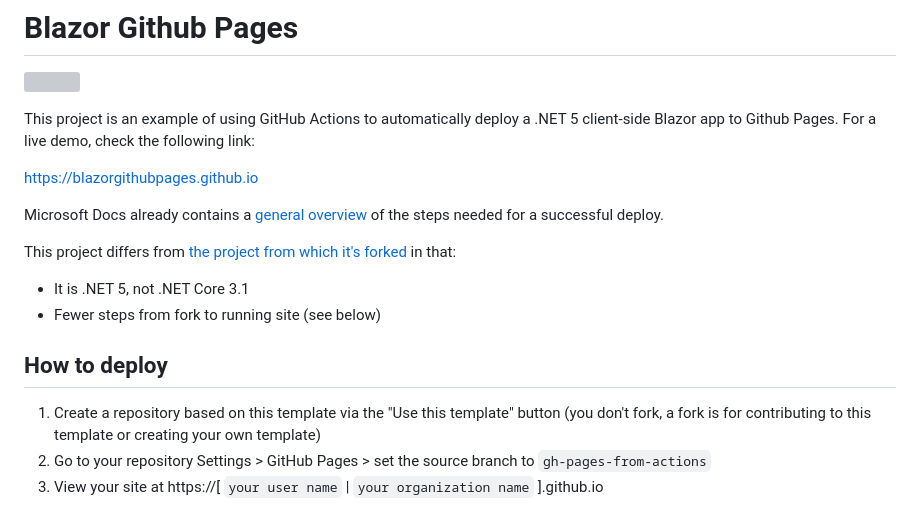
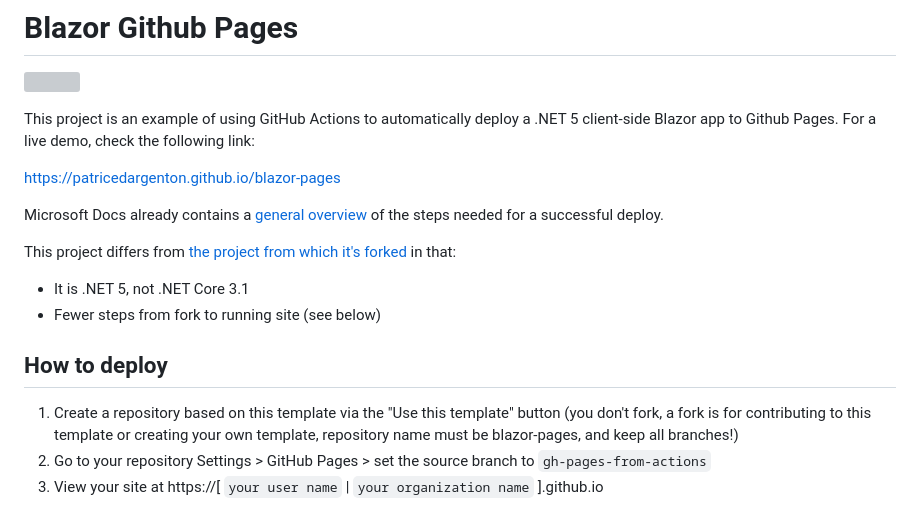
Before and after one commit to PatriceDargenton/DemoBlazorPages, a Markdown page: README.md, the part around the change. Rendered like a GitHub page; grey boxes are pictures that could not be loaded.

Commit message:
Update README.md : live link updated

```diff
--- a/README.md
+++ b/README.md
@@ -6,7 +6,7 @@
 This project is an example of using GitHub Actions to automatically deploy a .NET 5 client-side
 Blazor app to Github Pages. For a live demo, check the following link:
 
-https://blazorgithubpages.github.io
+https://patricedargenton.github.io/blazor-pages
 
 Microsoft Docs already contains a [general overview](https://docs.microsoft.com/en-us/aspnet/core/host-and-deploy/blazor/client-side?view=aspnetcore-5.0#github-pages)
 of the steps needed for a successful deploy.
@@ -17,7 +17,7 @@ This project differs from [the project from which it's forked](https://github.co
 - Fewer steps from fork to running site (see below)
 
 ## How to deploy
-1. Create a repository based on this template via the "Use this template" button (you don't fork, a fork is for contributing to this template or creating your own template)
+1. Create a repository based on this template via the "Use this template" button (you don't fork, a fork is for contributing to this template or creating your own template, repository name must be blazor-pages, and keep all branches!)
 2. Go to your repository Settings > GitHub Pages > set the source branch to `gh-pages-from-actions`
 3. View your site at https://[ `your user name` | `your organization name` ].github.io
 
```
